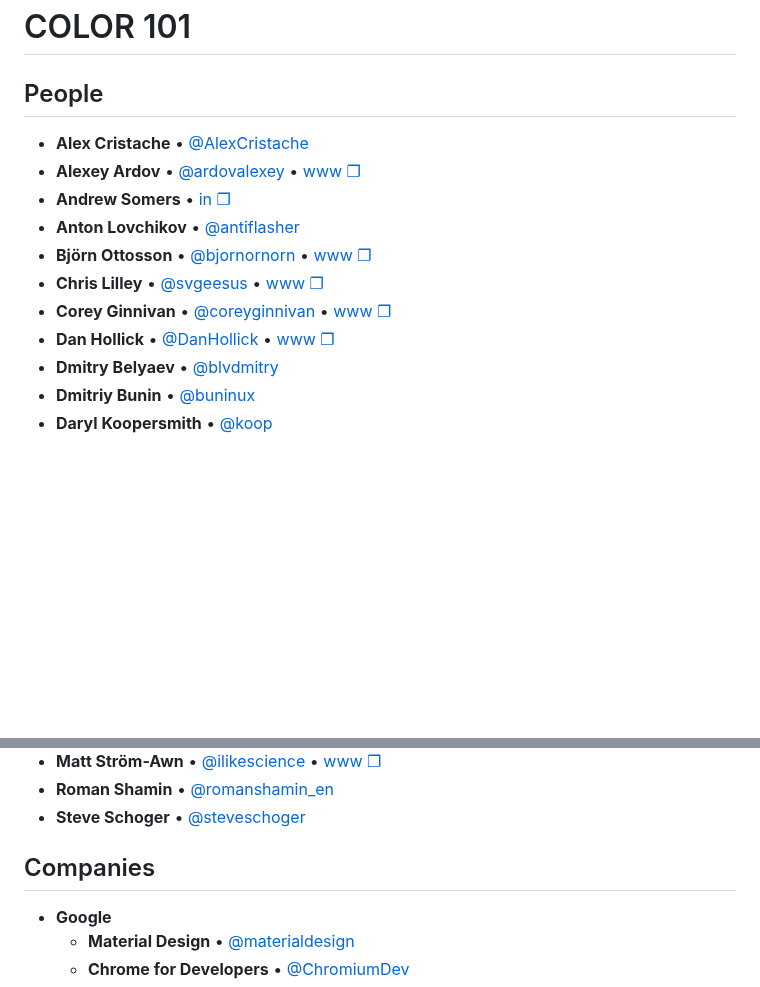
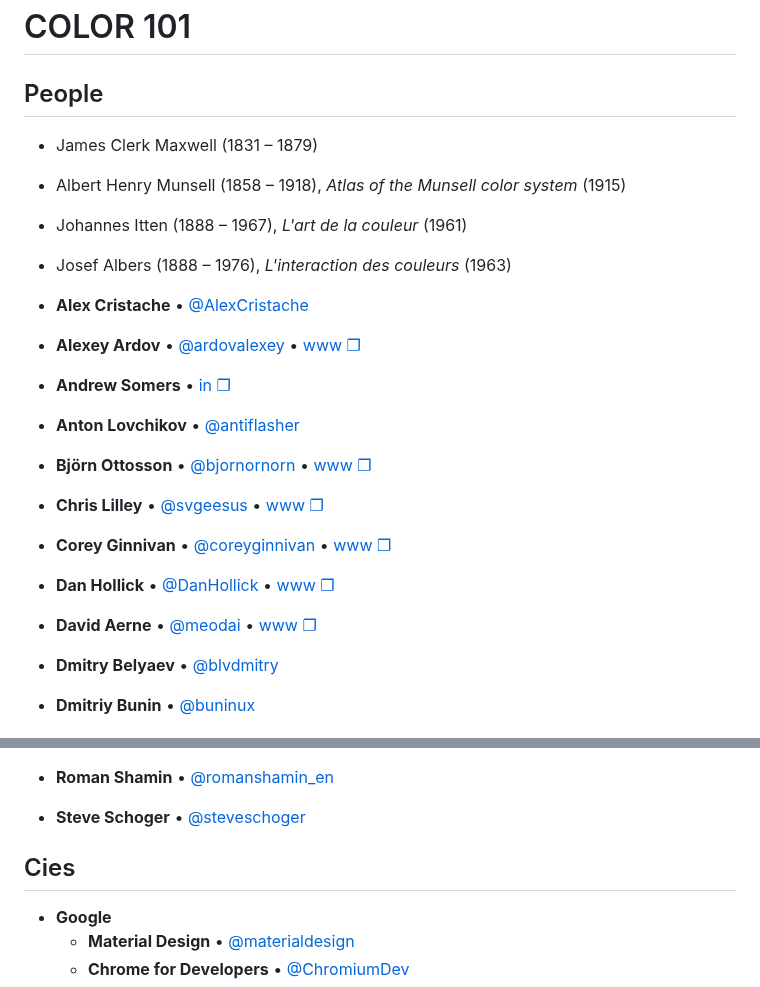
Before and after one commit to bpoulain/bpoulain.github.io, a Markdown page: 101_Color.md, 2 parts joined by grey strips. Drawn GitHub-style; blank space fills up the shorter version.

```diff
--- a/101_Color.md
+++ b/101_Color.md
@@ -1,6 +1,11 @@
 # COLOR 101
 
 ## People
+
+- James Clerk Maxwell (1831 – 1879)
+- Albert Henry Munsell (1858 – 1918), _Atlas of the Munsell color system_ (1915)
+- Johannes Itten (1888 – 1967), _L'art de la couleur_ (1961)
+- Josef Albers (1888 – 1976), _L'interaction des couleurs_ (1963)
 
 - **Alex Cristache** • [@AlexCristache](https://twitter.com/AlexCristache)
 - **Alexey Ardov** • [@ardovalexey](https://twitter.com/ardovalexey) • [www  ❐](https://ardov.me/)
@@ -10,6 +15,7 @@
 - **Chris Lilley** • [@svgeesus](https://twitter.com/svgeesus) • [www  ❐](https://svgees.us/)
 - **Corey Ginnivan** • [@coreyginnivan](https://twitter.com/CoreyGinnivan) • [www  ❐](https://read.cv/coreyginnivan)
 - **Dan Hollick** • [@DanHollick](https://twitter.com/DanHollick) • [www  ❐](https://alcohollick.com/)
+- **David Aerne** • [@meodai](https://x.com/meodai) • [www  ❐](https://bento.me/meodai)
 - **Dmitry Belyaev** • [@blvdmitry](https://twitter.com/blvdmitry)
 - **Dmitriy Bunin** • [@buninux](https://twitter.com/buninux)
 - **Daryl Koopersmith** • [@koop](https://twitter.com/koop)
@@ -25,7 +31,7 @@
 - **Roman Shamin** • [@romanshamin_en](https://twitter.com/romanshamin_en)
 - **Steve Schoger** • [@steveschoger](https://twitter.com/steveschoger)
 
-## Companies
+## Cies
 
 - **Google**
 	- **Material Design** • [@materialdesign](https://twitter.com/@materialdesign)
```
